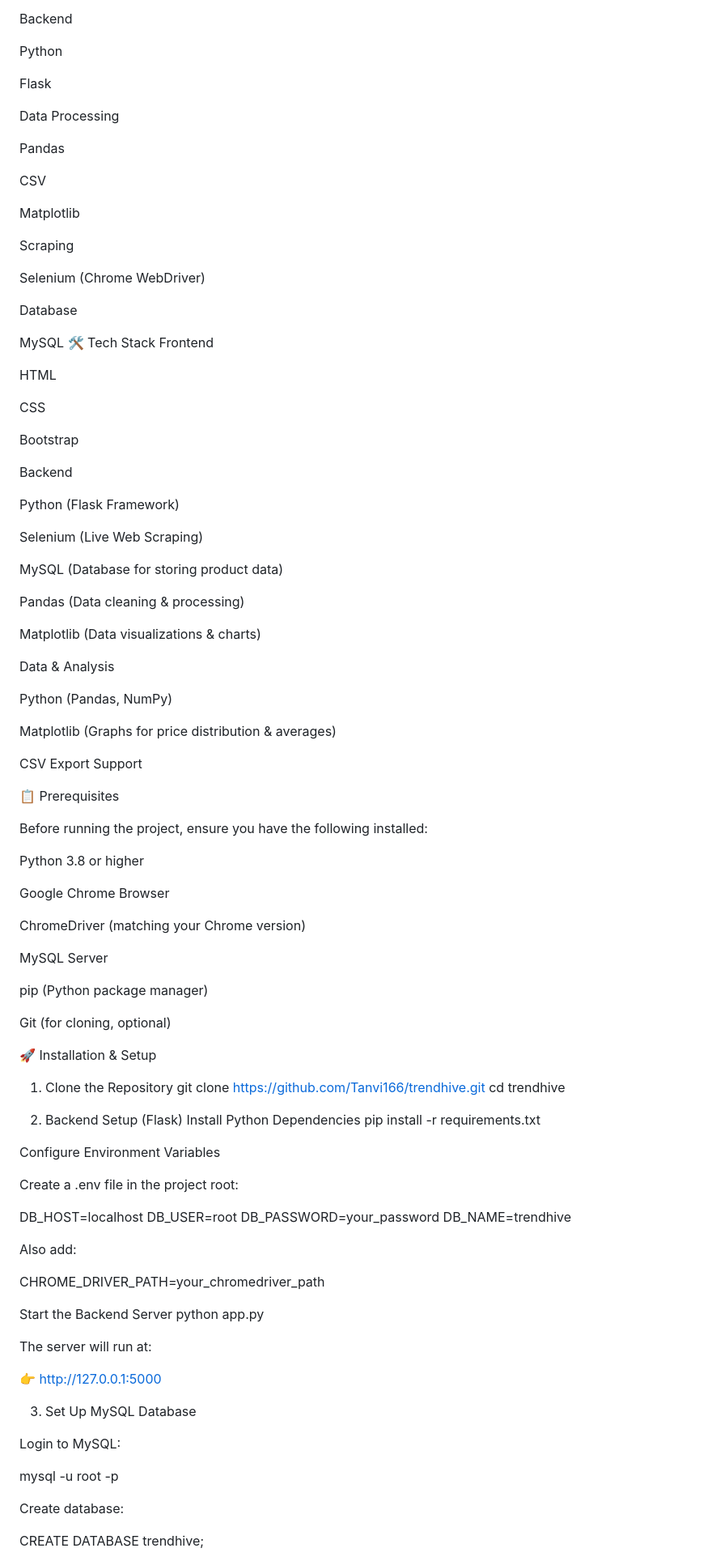
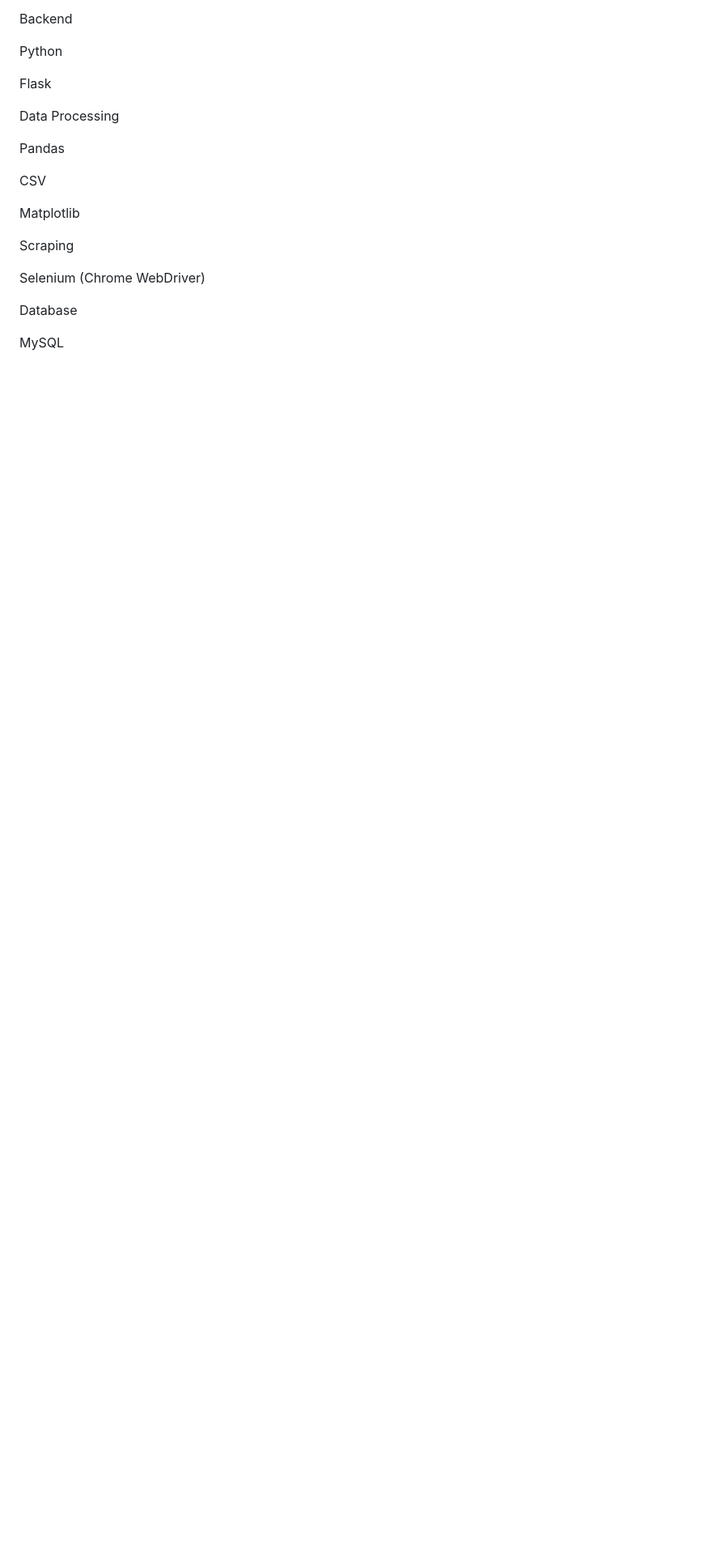
Before and after one commit to Tanvi166/trendhive, a Markdown page: README.md, the part around the change printed below. Shown: that part at 81% size. GitHub-like rendering; blank space fills up the shorter version.

Commit message:
Update README.md
Updated README to enhance clarity and organization, added sections for platform screenshots and installation setup.

```diff
--- a/README.md
+++ b/README.md
@@ -80,91 +83,3 @@ Selenium (Chrome WebDriver)
 Database
 
 MySQL
-🛠️ Tech Stack
-Frontend
-
-HTML
-
-CSS
-
-Bootstrap
-
-Backend
-
-Python (Flask Framework)
-
-Selenium (Live Web Scraping)
-
-MySQL (Database for storing product data)
-
-Pandas (Data cleaning & processing)
-
-Matplotlib (Data visualizations & charts)
-
-Data & Analysis
-
-Python (Pandas, NumPy)
-
-Matplotlib (Graphs for price distribution & averages)
-
-CSV Export Support
-
-📋 Prerequisites
-
-Before running the project, ensure you have the following installed:
-
-Python 3.8 or higher
-
-Google Chrome Browser
-
-ChromeDriver (matching your Chrome version)
-
-MySQL Server
-
-pip (Python package manager)
-
-Git (for cloning, optional)
-
-🚀 Installation & Setup
-1. Clone the Repository
-git clone https://github.com/Tanvi166/trendhive.git
-cd trendhive
-
-2. Backend Setup (Flask)
-Install Python Dependencies
-pip install -r requirements.txt
-
-Configure Environment Variables
-
-Create a .env file in the project root:
-
-DB_HOST=localhost
-DB_USER=root
-DB_PASSWORD=your_password
-DB_NAME=trendhive
-
-
-Also add:
-
-CHROME_DRIVER_PATH=your_chromedriver_path
-
-Start the Backend Server
-python app.py
-
-
-The server will run at:
-
-👉 http://127.0.0.1:5000
-
-3. Set Up MySQL Database
-
-Login to MySQL:
-
-mysql -u root -p
-
-
-Create database:
-
-CREATE DATABASE trendhive;
-
-
```
Also changed, not shown: other parts of README.md (+39 -118 lines).
